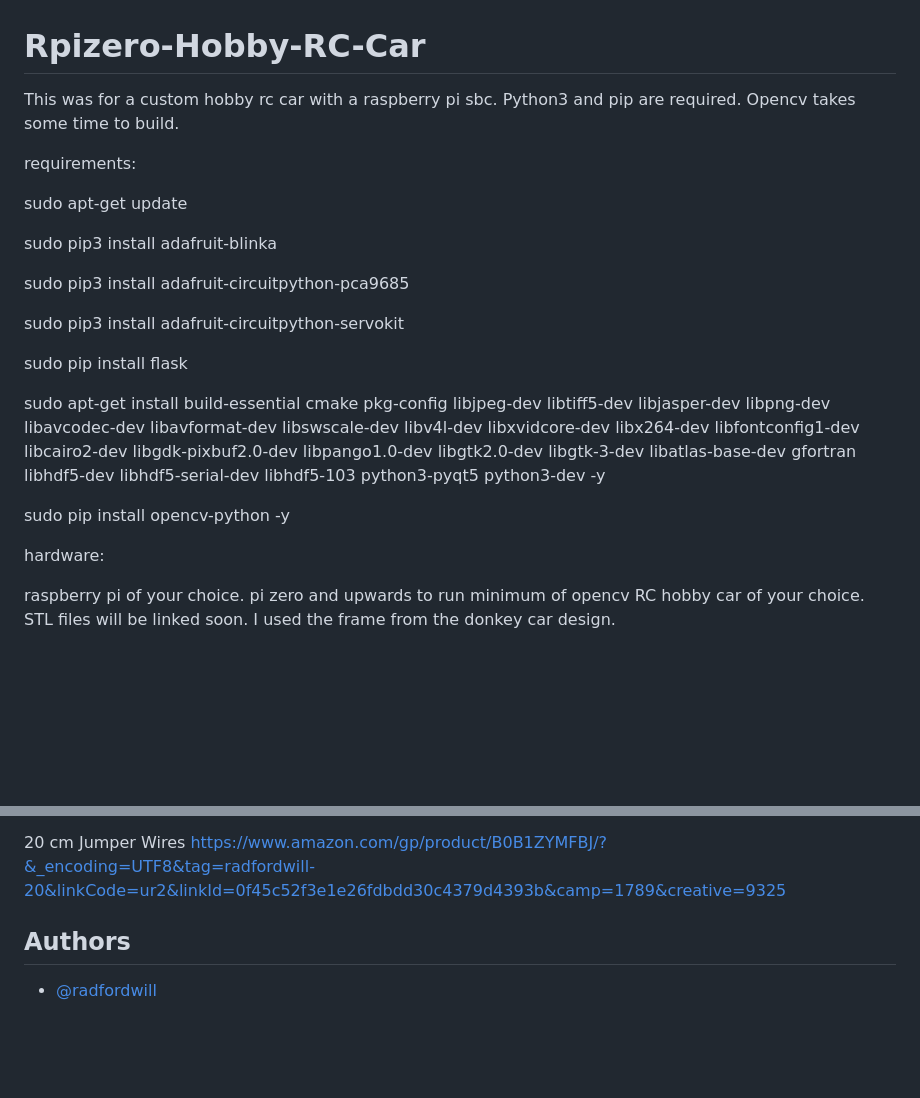
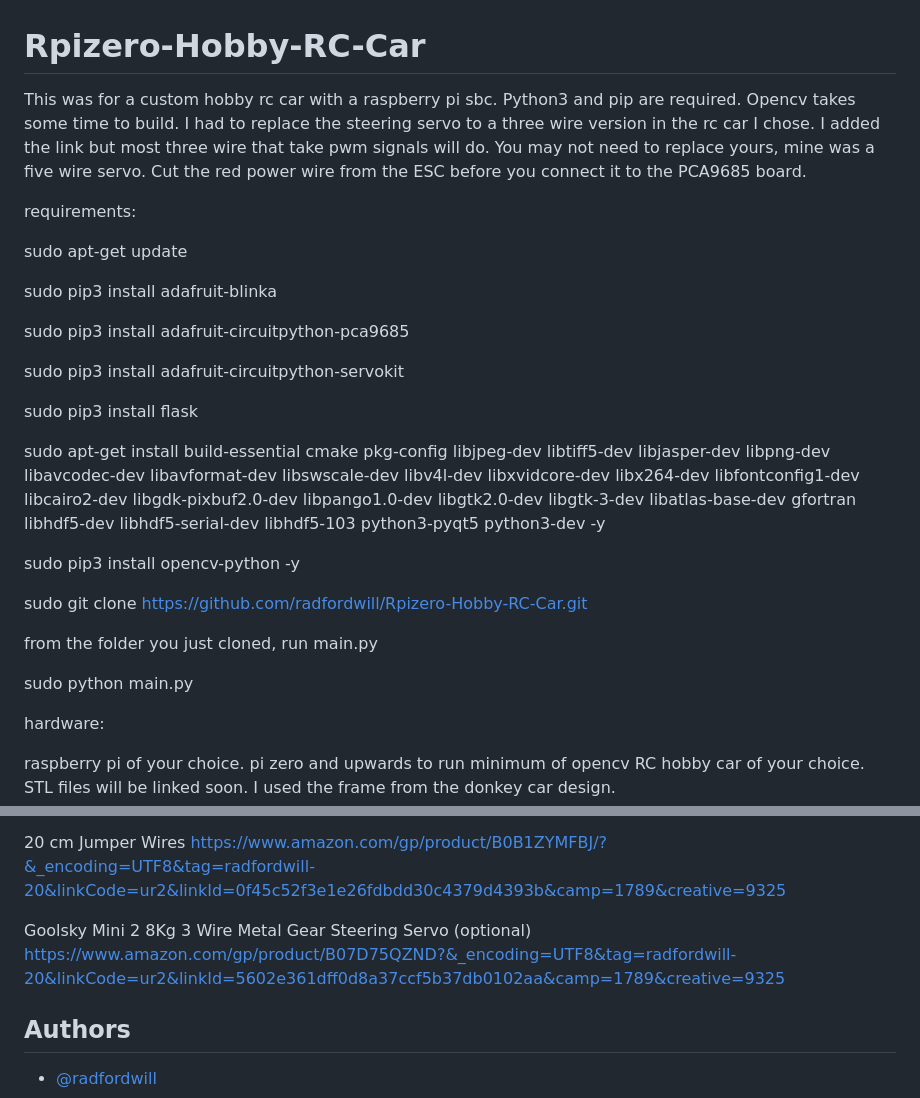
Before and after one commit to radfordwill/Rpi-Hobby-RC-Car, a Markdown page: README.md, 2 parts joined by grey strips. Rendered like a GitHub page; blank space fills up the shorter version.

```diff
--- a/README.md
+++ b/README.md
@@ -1,7 +1,7 @@
 
 # Rpizero-Hobby-RC-Car
 
-This was for a custom hobby rc car with a raspberry pi sbc. Python3 and pip are required. Opencv takes some time to build.
+This was for a custom hobby rc car with a raspberry pi sbc. Python3 and pip are required. Opencv takes some time to build. I had to replace the steering servo to a three wire version in the rc car I chose. I added the link but most three wire that take pwm signals will do. You may not need to replace yours, mine was a five wire servo. Cut the red power wire from the ESC before you connect it to the PCA9685 board.
 
 requirements:
 
@@ -13,11 +13,17 @@ sudo pip3 install adafruit-circuitpython-pca9685
 
 sudo pip3 install adafruit-circuitpython-servokit
 
-sudo pip install flask
+sudo pip3 install flask
 
 sudo apt-get install build-essential cmake pkg-config libjpeg-dev libtiff5-dev libjasper-dev libpng-dev libavcodec-dev libavformat-dev libswscale-dev libv4l-dev libxvidcore-dev libx264-dev libfontconfig1-dev libcairo2-dev libgdk-pixbuf2.0-dev libpango1.0-dev libgtk2.0-dev libgtk-3-dev libatlas-base-dev gfortran libhdf5-dev libhdf5-serial-dev libhdf5-103 python3-pyqt5 python3-dev -y
 
-sudo pip install opencv-python -y
+sudo pip3 install opencv-python -y
+
+sudo git clone https://github.com/radfordwill/Rpizero-Hobby-RC-Car.git
+
+from the folder you just cloned, run main.py
+
+sudo python main.py
 
 hardware:
 
@@ -71,6 +77,9 @@ https://www.amazon.com/Arducam-Megapixels-Sensor-OV5647-Raspberry/dp/B012V1HEP4/
 20 cm Jumper Wires
 https://www.amazon.com/gp/product/B0B1ZYMFBJ/?&_encoding=UTF8&tag=radfordwill-20&linkCode=ur2&linkId=0f45c52f3e1e26fdbdd30c4379d4393b&camp=1789&creative=9325
 
+Goolsky Mini 2 8Kg 3 Wire Metal Gear Steering Servo (optional)
+https://www.amazon.com/gp/product/B07D75QZND?&_encoding=UTF8&tag=radfordwill-20&linkCode=ur2&linkId=5602e361dff0d8a37ccf5b37db0102aa&camp=1789&creative=9325
+
 
 
 
```
